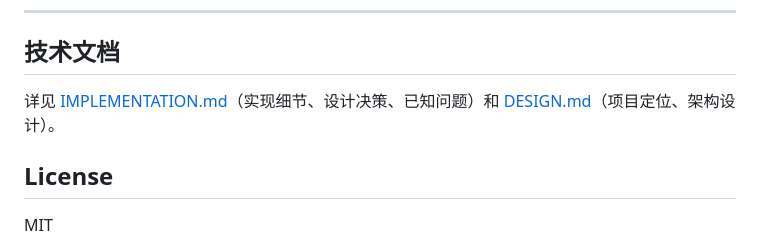
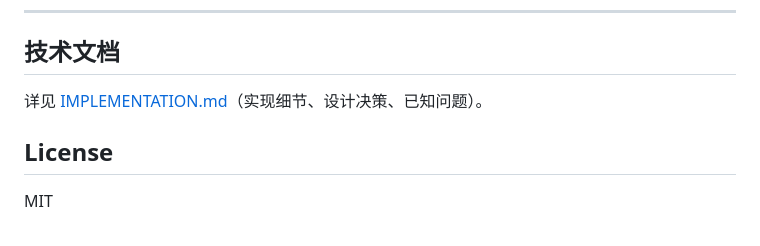
Before and after one commit to cy8530/PaperVault, a Markdown page: README_zh.md, the part around the change. Rendered like a GitHub page.

```diff
--- a/README_zh.md
+++ b/README_zh.md
@@ -350,7 +350,7 @@ Web UI 的 Settings 页面保存的配置存储在 `vault/settings.json`。优
 
 ## 技术文档
 
-详见 [IMPLEMENTATION.md](IMPLEMENTATION.md)（实现细节、设计决策、已知问题）和 [DESIGN.md](DESIGN.md)（项目定位、架构设计）。
+详见 [IMPLEMENTATION.md](IMPLEMENTATION.md)（实现细节、设计决策、已知问题）。
 
 ## License
 
```
